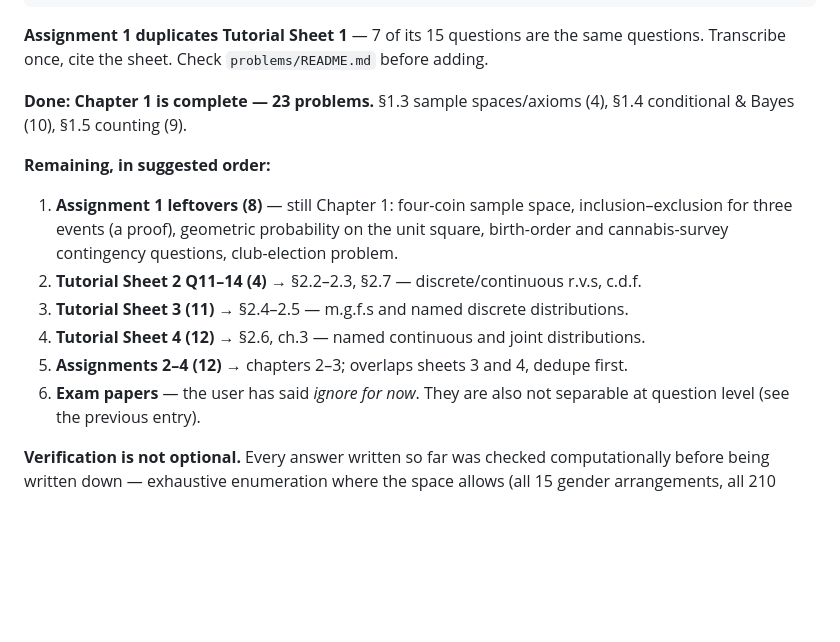
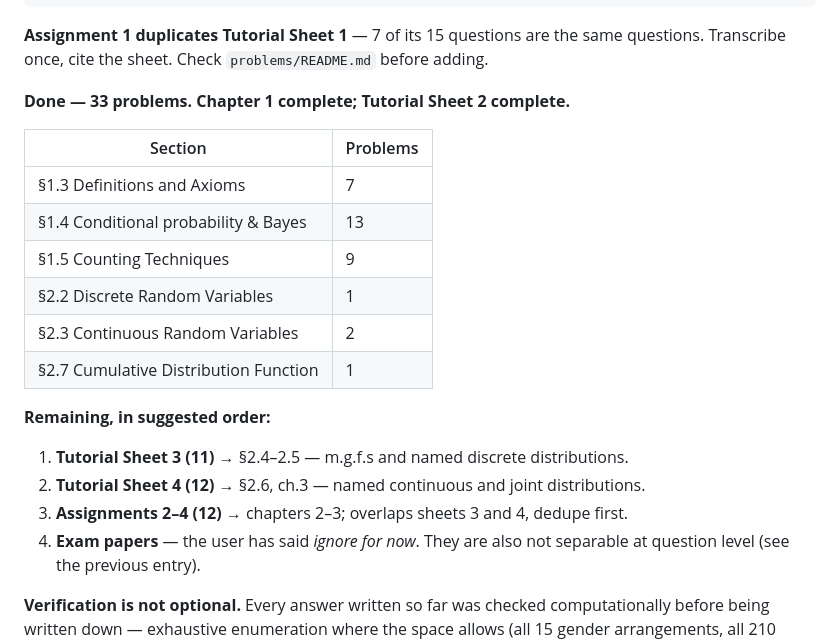
Before and after one commit to nephatmwanza/maths-notes, a Markdown page: STATUS.md, the part around the change. GitHub-like rendering; blank space fills up the shorter version.

Commit message:
Update the problem inventory: Chapter 1 and Tutorial Sheet 2 complete

```diff
--- a/STATUS.md
+++ b/STATUS.md
@@ -362,19 +362,23 @@ papers. Extracted to `courses/introduction-to-probability/problems/tutorial_shee
 **Assignment 1 duplicates Tutorial Sheet 1** — 7 of its 15 questions are the same
 questions. Transcribe once, cite the sheet. Check `problems/README.md` before adding.
 
-**Done: Chapter 1 is complete — 23 problems.** §1.3 sample spaces/axioms (4), §1.4
-conditional & Bayes (10), §1.5 counting (9).
+**Done — 33 problems. Chapter 1 complete; Tutorial Sheet 2 complete.**
+
+| Section | Problems |
+|---|---|
+| §1.3 Definitions and Axioms | 7 |
+| §1.4 Conditional probability & Bayes | 13 |
+| §1.5 Counting Techniques | 9 |
+| §2.2 Discrete Random Variables | 1 |
+| §2.3 Continuous Random Variables | 2 |
+| §2.7 Cumulative Distribution Function | 1 |
 
 **Remaining, in suggested order:**
 
-1. **Assignment 1 leftovers (8)** — still Chapter 1: four-coin sample space, inclusion–exclusion
-   for three events (a proof), geometric probability on the unit square, birth-order and
-   cannabis-survey contingency questions, club-election problem.
-2. **Tutorial Sheet 2 Q11–14 (4)** → §2.2–2.3, §2.7 — discrete/continuous r.v.s, c.d.f.
-3. **Tutorial Sheet 3 (11)** → §2.4–2.5 — m.g.f.s and named discrete distributions.
-4. **Tutorial Sheet 4 (12)** → §2.6, ch.3 — named continuous and joint distributions.
-5. **Assignments 2–4 (12)** → chapters 2–3; overlaps sheets 3 and 4, dedupe first.
-6. **Exam papers** — the user has said *ignore for now*. They are also not separable at
+1. **Tutorial Sheet 3 (11)** → §2.4–2.5 — m.g.f.s and named discrete distributions.
+2. **Tutorial Sheet 4 (12)** → §2.6, ch.3 — named continuous and joint distributions.
+3. **Assignments 2–4 (12)** → chapters 2–3; overlaps sheets 3 and 4, dedupe first.
+4. **Exam papers** — the user has said *ignore for now*. They are also not separable at
    question level (see the previous entry).
 
 **Verification is not optional.** Every answer written so far was checked computationally
```
